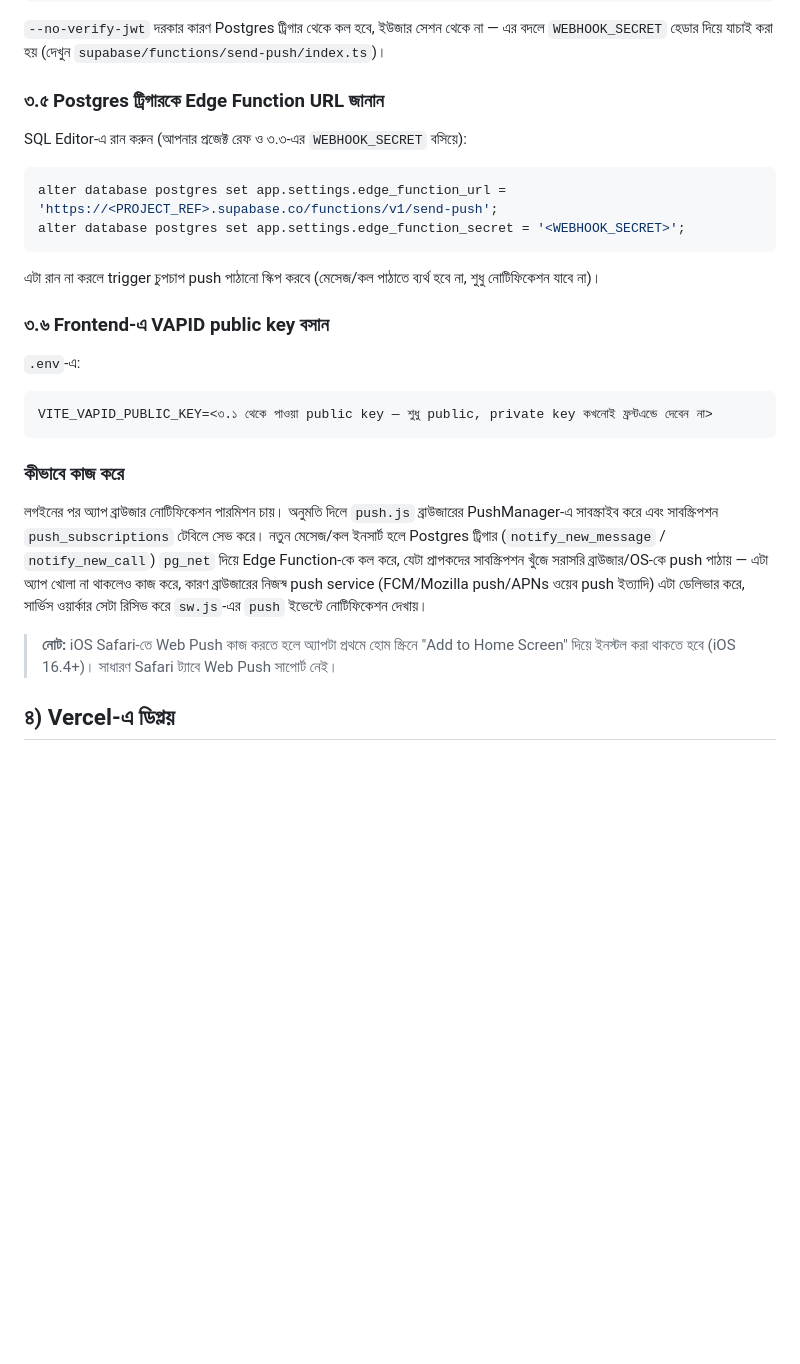
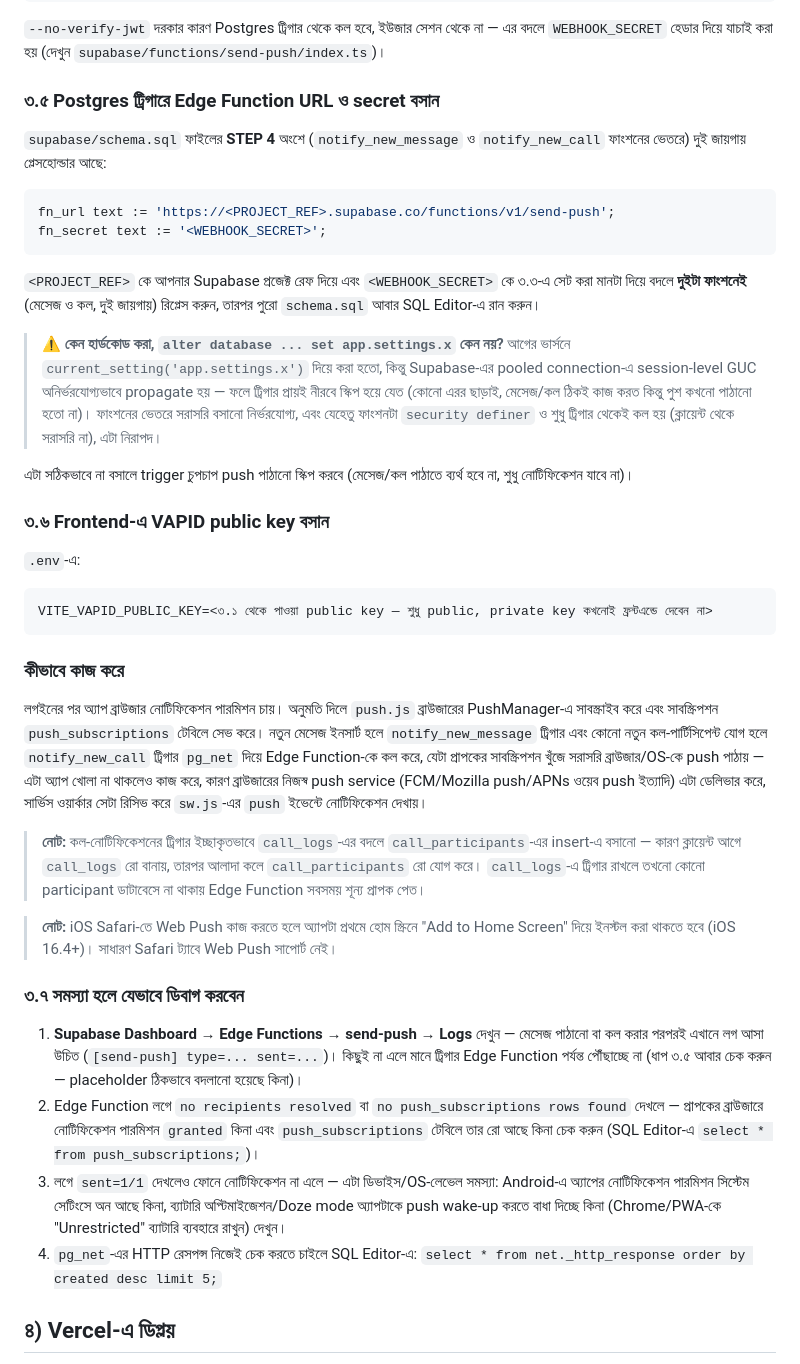
Before and after one commit to dev-atikuzzaman/waves, a Markdown page: README.md, the part around the change. Rendered like a GitHub page; blank space fills up the shorter version.

````diff
--- a/README.md
+++ b/README.md
@@ -93,14 +93,18 @@ supabase functions deploy send-push --no-verify-jwt
 ```
 `--no-verify-jwt` দরকার কারণ Postgres ট্রিগার থেকে কল হবে, ইউজার সেশন থেকে না — এর বদলে `WEBHOOK_SECRET` হেডার দিয়ে যাচাই করা হয় (দেখুন `supabase/functions/send-push/index.ts`)।
 
-### ৩.৫ Postgres ট্রিগারকে Edge Function URL জানান
+### ৩.৫ Postgres ট্রিগারে Edge Function URL ও secret বসান
 
-SQL Editor-এ রান করুন (আপনার প্রজেক্ট রেফ ও ৩.৩-এর `WEBHOOK_SECRET` বসিয়ে):
+`supabase/schema.sql` ফাইলের **STEP 4** অংশে (`notify_new_message` ও `notify_new_call` ফাংশনের ভেতরে) দুই জায়গায় প্লেসহোল্ডার আছে:
 ```sql
-alter database postgres set app.settings.edge_function_url = 'https://<PROJECT_REF>.supabase.co/functions/v1/send-push';
-alter database postgres set app.settings.edge_function_secret = '<WEBHOOK_SECRET>';
+fn_url text := 'https://<PROJECT_REF>.supabase.co/functions/v1/send-push';
+fn_secret text := '<WEBHOOK_SECRET>';
 ```
-এটা রান না করলে trigger চুপচাপ push পাঠানো স্কিপ করবে (মেসেজ/কল পাঠাতে ব্যর্থ হবে না, শুধু নোটিফিকেশন যাবে না)।
+`<PROJECT_REF>` কে আপনার Supabase প্রজেক্ট রেফ দিয়ে এবং `<WEBHOOK_SECRET>` কে ৩.৩-এ সেট করা মানটা দিয়ে বদলে **দুইটা ফাংশনেই** (মেসেজ ও কল, দুই জায়গায়) রিপ্লেস করুন, তারপর পুরো `schema.sql` আবার SQL Editor-এ রান করুন।
+
+> **⚠️ কেন হার্ডকোড করা, `alter database ... set app.settings.x` কেন নয়?** আগের ভার্সনে `current_setting('app.settings.x')` দিয়ে করা হতো, কিন্তু Supabase-এর pooled connection-এ session-level GUC অনির্ভরযোগ্যভাবে propagate হয় — ফলে ট্রিগার প্রায়ই নীরবে স্কিপ হয়ে যেত (কোনো এরর ছাড়াই, মেসেজ/কল ঠিকই কাজ করত কিন্তু পুশ কখনো পাঠানো হতো না)। ফাংশনের ভেতরে সরাসরি বসানো নির্ভরযোগ্য, এবং যেহেতু ফাংশনটা `security definer` ও শুধু ট্রিগার থেকেই কল হয় (ক্লায়েন্ট থেকে সরাসরি না), এটা নিরাপদ।
+
+এটা সঠিকভাবে না বসালে trigger চুপচাপ push পাঠানো স্কিপ করবে (মেসেজ/কল পাঠাতে ব্যর্থ হবে না, শুধু নোটিফিকেশন যাবে না)।
 
 ### ৩.৬ Frontend-এ VAPID public key বসান
 
@@ -110,9 +114,18 @@ VITE_VAPID_PUBLIC_KEY=<৩.১ থেকে পাওয়া public key —
 ```
 
 ### কীভাবে কাজ করে
-লগইনের পর অ্যাপ ব্রাউজার নোটিফিকেশন পারমিশন চায়। অনুমতি দিলে `push.js` ব্রাউজারের PushManager-এ সাবস্ক্রাইব করে এবং সাবস্ক্রিপশন `push_subscriptions` টেবিলে সেভ করে। নতুন মেসেজ/কল ইনসার্ট হলে Postgres ট্রিগার (`notify_new_message` / `notify_new_call`) `pg_net` দিয়ে Edge Function-কে কল করে, যেটা প্রাপকদের সাবস্ক্রিপশন খুঁজে সরাসরি ব্রাউজার/OS-কে push পাঠায় — এটা অ্যাপ খোলা না থাকলেও কাজ করে, কারণ ব্রাউজারের নিজস্ব push service (FCM/Mozilla push/APNs ওয়েব push ইত্যাদি) এটা ডেলিভার করে, সার্ভিস ওয়ার্কার সেটা রিসিভ করে `sw.js`-এর `push` ইভেন্টে নোটিফিকেশন দেখায়।
+লগইনের পর অ্যাপ ব্রাউজার নোটিফিকেশন পারমিশন চায়। অনুমতি দিলে `push.js` ব্রাউজারের PushManager-এ সাবস্ক্রাইব করে এবং সাবস্ক্রিপশন `push_subscriptions` টেবিলে সেভ করে। নতুন মেসেজ ইনসার্ট হলে `notify_new_message` ট্রিগার এবং কোনো নতুন কল-পার্টিসিপেন্ট যোগ হলে `notify_new_call` ট্রিগার `pg_net` দিয়ে Edge Function-কে কল করে, যেটা প্রাপকের সাবস্ক্রিপশন খুঁজে সরাসরি ব্রাউজার/OS-কে push পাঠায় — এটা অ্যাপ খোলা না থাকলেও কাজ করে, কারণ ব্রাউজারের নিজস্ব push service (FCM/Mozilla push/APNs ওয়েব push ইত্যাদি) এটা ডেলিভার করে, সার্ভিস ওয়ার্কার সেটা রিসিভ করে `sw.js`-এর `push` ইভেন্টে নোটিফিকেশন দেখায়।
+
+> **নোট:** কল-নোটিফিকেশনের ট্রিগার ইচ্ছাকৃতভাবে `call_logs`-এর বদলে `call_participants`-এর insert-এ বসানো — কারণ ক্লায়েন্ট আগে `call_logs` রো বানায়, তারপর আলাদা কলে `call_participants` রো যোগ করে। `call_logs`-এ ট্রিগার রাখলে তখনো কোনো participant ডাটাবেসে না থাকায় Edge Function সবসময় শূন্য প্রাপক পেত।
 
 > **নোট:** iOS Safari-তে Web Push কাজ করতে হলে অ্যাপটা প্রথমে হোম স্ক্রিনে "Add to Home Screen" দিয়ে ইনস্টল করা থাকতে হবে (iOS 16.4+)। সাধারণ Safari ট্যাবে Web Push সাপোর্ট নেই।
+
+### ৩.৭ সমস্যা হলে যেভাবে ডিবাগ করবেন
+
+1. **Supabase Dashboard → Edge Functions → send-push → Logs** দেখুন — মেসেজ পাঠানো বা কল করার পরপরই এখানে লগ আসা উচিত (`[send-push] type=... sent=...`)। কিছুই না এলে মানে ট্রিগার Edge Function পর্যন্ত পৌঁছাচ্ছে না (ধাপ ৩.৫ আবার চেক করুন — placeholder ঠিকভাবে বদলানো হয়েছে কিনা)।
+2. Edge Function লগে `no recipients resolved` বা `no push_subscriptions rows found` দেখলে — প্রাপকের ব্রাউজারে নোটিফিকেশন পারমিশন `granted` কিনা এবং `push_subscriptions` টেবিলে তার রো আছে কিনা চেক করুন (SQL Editor-এ `select * from push_subscriptions;`)।
+3. লগে `sent=1/1` দেখলেও ফোনে নোটিফিকেশন না এলে — এটা ডিভাইস/OS-লেভেল সমস্যা: Android-এ অ্যাপের নোটিফিকেশন পারমিশন সিস্টেম সেটিংসে অন আছে কিনা, ব্যাটারি অপ্টিমাইজেশন/Doze mode অ্যাপটাকে push wake-up করতে বাধা দিচ্ছে কিনা (Chrome/PWA-কে "Unrestricted" ব্যাটারি ব্যবহারে রাখুন) দেখুন।
+4. `pg_net`-এর HTTP রেসপন্স নিজেই চেক করতে চাইলে SQL Editor-এ: `select * from net._http_response order by created desc limit 5;`
 
 ## ৪) Vercel-এ ডিপ্লয়
 
````
